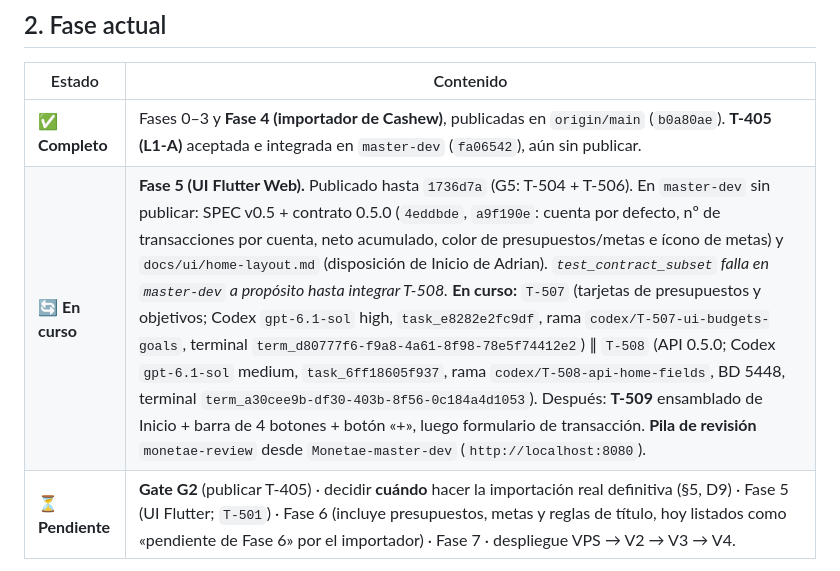
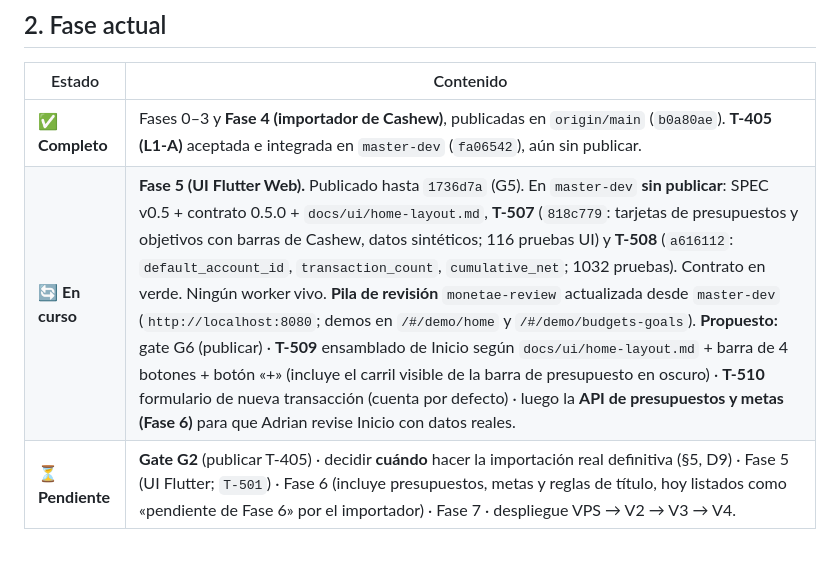
Before and after one commit to Adrian-asandym/Monetae, a Markdown page: docs/STATUS.md, the part around the change. Drawn GitHub-style.

Commit message:
docs: record T-507/T-508 integration and next proposals
Co-Authored-By: Claude Opus 5.5 <noreply@anthropic.com>

```diff
--- a/docs/STATUS.md
+++ b/docs/STATUS.md
@@ -20,7 +20,7 @@
 | Estado | Contenido |
 |---|---|
 | ✅ **Completo** | Fases 0–3 y **Fase 4 (importador de Cashew)**, publicadas en `origin/main` (`b0a80ae`). **T-405 (L1-A)** aceptada e integrada en `master-dev` (`fa06542`), aún sin publicar. |
-| 🔄 **En curso** | **Fase 5 (UI Flutter Web).** Publicado hasta `1736d7a` (G5: T-504 + T-506). En `master-dev` sin publicar: SPEC v0.5 + contrato 0.5.0 (`4eddbde`, `a9f190e`: cuenta por defecto, nº de transacciones por cuenta, neto acumulado, color de presupuestos/metas e ícono de metas) y `docs/ui/home-layout.md` (disposición de Inicio de Adrian). *`test_contract_subset` falla en `master-dev` a propósito hasta integrar T-508.* **En curso:** `T-507` (tarjetas de presupuestos y objetivos; Codex `gpt-6.1-sol` high, `task_e8282e2fc9df`, rama `codex/T-507-ui-budgets-goals`, terminal `term_d80777f6-f9a8-4a61-8f98-78e5f74412e2`) ∥ `T-508` (API 0.5.0; Codex `gpt-6.1-sol` medium, `task_6ff18605f937`, rama `codex/T-508-api-home-fields`, BD 5448, terminal `term_a30cee9b-df30-403b-8f56-0c184a4d1053`). Después: **T-509** ensamblado de Inicio + barra de 4 botones + botón «+», luego formulario de transacción. **Pila de revisión** `monetae-review` desde `Monetae-master-dev` (`http://localhost:8080`). |
+| 🔄 **En curso** | **Fase 5 (UI Flutter Web).** Publicado hasta `1736d7a` (G5). En `master-dev` **sin publicar**: SPEC v0.5 + contrato 0.5.0 + `docs/ui/home-layout.md`, **T-507** (`818c779`: tarjetas de presupuestos y objetivos con barras de Cashew, datos sintéticos; 116 pruebas UI) y **T-508** (`a616112`: `default_account_id`, `transaction_count`, `cumulative_net`; 1032 pruebas). Contrato en verde. Ningún worker vivo. **Pila de revisión** `monetae-review` actualizada desde `master-dev` (`http://localhost:8080`; demos en `/#/demo/home` y `/#/demo/budgets-goals`). **Propuesto:** gate G6 (publicar) · **T-509** ensamblado de Inicio según `docs/ui/home-layout.md` + barra de 4 botones + botón «+» (incluye el carril visible de la barra de presupuesto en oscuro) · **T-510** formulario de nueva transacción (cuenta por defecto) · luego la **API de presupuestos y metas (Fase 6)** para que Adrian revise Inicio con datos reales. |
 | ⏳ **Pendiente** | **Gate G2** (publicar T-405) · decidir **cuándo** hacer la importación real definitiva (§5, D9) · Fase 5 (UI Flutter; `T-501`) · Fase 6 (incluye presupuestos, metas y reglas de título, hoy listados como «pendiente de Fase 6» por el importador) · Fase 7 · despliegue VPS → V2 → V3 → V4. |
 
 Backend actual: **44 de 86 rutas = 71 de 127 operaciones**, 7 migraciones (cabeza `0007`), **914 pruebas** con PostgreSQL real, más el comando `python -m monetae.cli import-cashew`. Detalle en el Anexo A.
```
